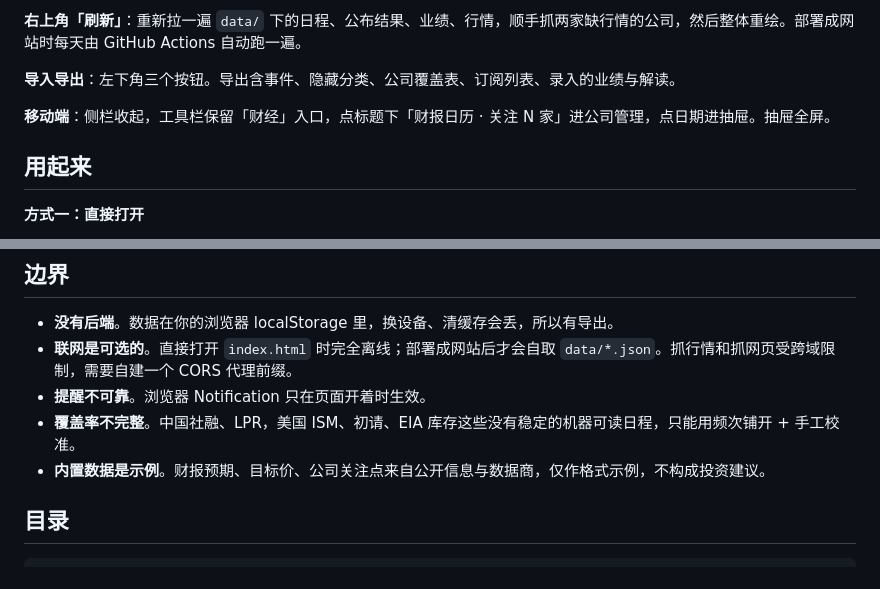
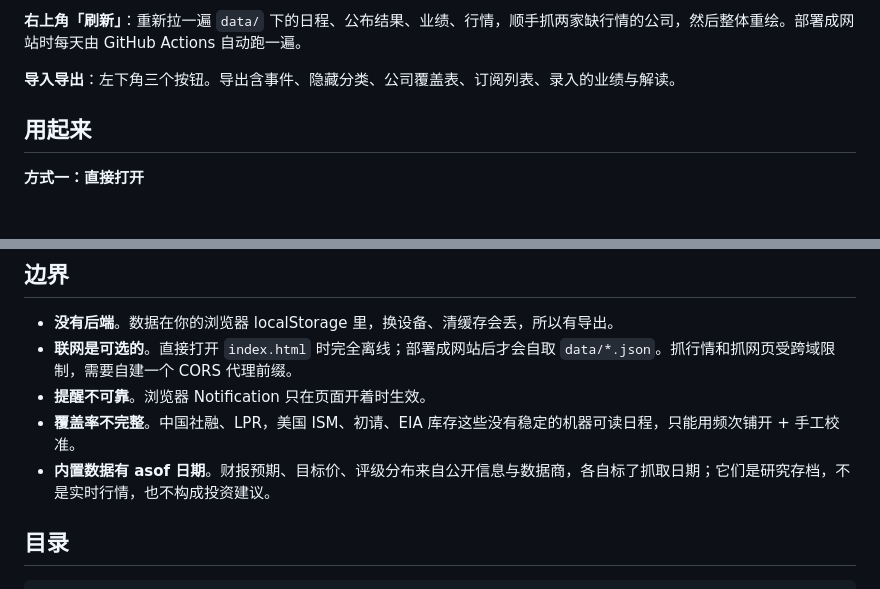
Before and after one commit to Brucewu-dotcom/fincal, a Markdown page: README.md, 2 parts joined by grey strips. Rendered like a GitHub page; blank space fills up the shorter version.

```diff
--- a/README.md
+++ b/README.md
@@ -54,8 +62,6 @@
 **右上角「刷新」**：重新拉一遍 `data/` 下的日程、公布结果、业绩、行情，顺手抓两家缺行情的公司，然后整体重绘。部署成网站时每天由 GitHub Actions 自动跑一遍。
 
 **导入导出**：左下角三个按钮。导出含事件、隐藏分类、公司覆盖表、订阅列表、录入的业绩与解读。
-
-**移动端**：侧栏收起，工具栏保留「财经」入口，点标题下「财报日历 · 关注 N 家」进公司管理，点日期进抽屉。抽屉全屏。
 
 ## 用起来
 
@@ -151,7 +157,7 @@ python3 src/build.py                  # 重新生成 index.html
 - **联网是可选的**。直接打开 `index.html` 时完全离线；部署成网站后才会自取 `data/*.json`。抓行情和抓网页受跨域限制，需要自建一个 CORS 代理前缀。
 - **提醒不可靠**。浏览器 Notification 只在页面开着时生效。
 - **覆盖率不完整**。中国社融、LPR，美国 ISM、初请、EIA 库存这些没有稳定的机器可读日程，只能用频次铺开 + 手工校准。
-- **内置数据是示例**。财报预期、目标价、公司关注点来自公开信息与数据商，仅作格式示例，不构成投资建议。
+- **内置数据有 asof 日期**。财报预期、目标价、评级分布来自公开信息与数据商，各自标了抓取日期；它们是研究存档，不是实时行情，也不构成投资建议。
 
 ## 目录
 
```
Also changed, not shown: other parts of README.md (+10 -2 lines), docs/screenshot.png, 4 other files.
